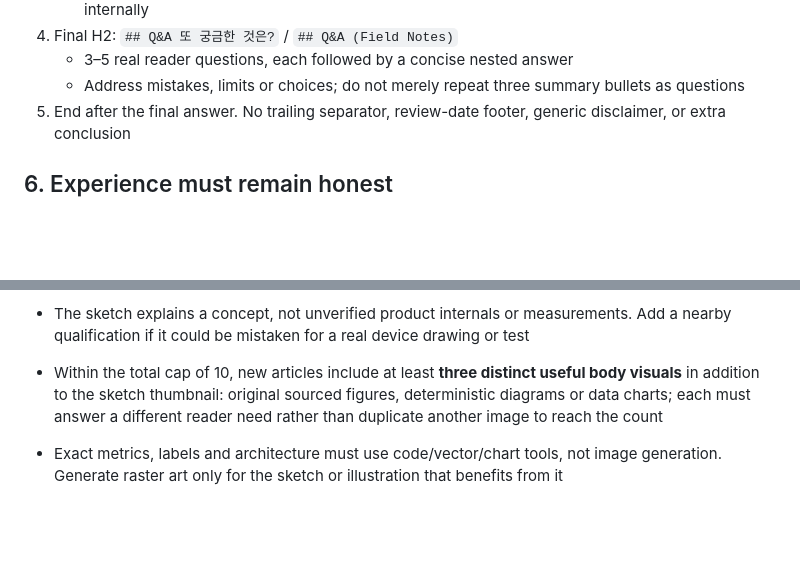
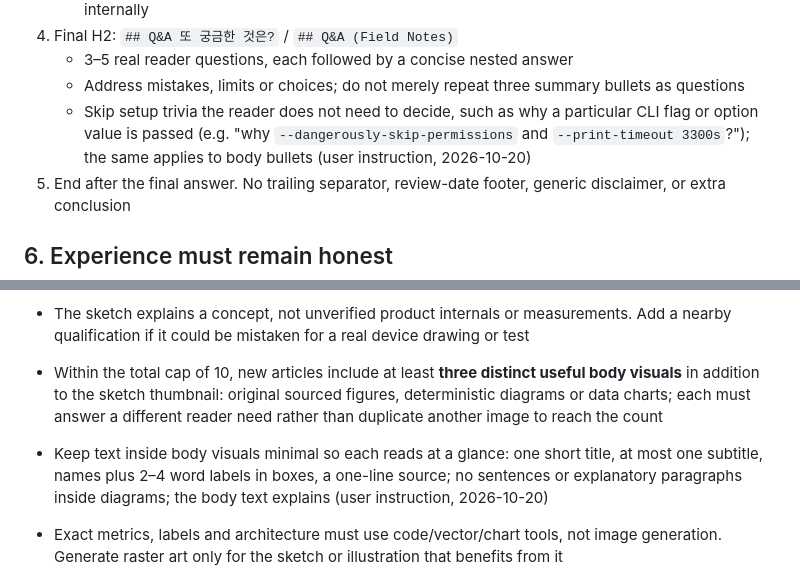
Before and after one commit to qruse/FluxScope, a Markdown page: AGENTS.md, 2 parts joined by grey strips. Rendered like a GitHub page; blank space fills up the shorter version.

Commit message:
Rules: skip CLI flag trivia; keep text in body visuals minimal
Co-Authored-By: Claude Opus 5.5 <noreply@anthropic.com>

```diff
--- a/AGENTS.md
+++ b/AGENTS.md
@@ -141,6 +141,7 @@ Section headings (H2):
 4. Final H2: `## Q&A 또 궁금한 것은?` / `## Q&A (Field Notes)`
    - 3–5 real reader questions, each followed by a concise nested answer
    - Address mistakes, limits or choices; do not merely repeat three summary bullets as questions
+   - Skip setup trivia the reader does not need to decide, such as why a particular CLI flag or option value is passed (e.g. "why `--dangerously-skip-permissions` and `--print-timeout 3300s`?"); the same applies to body bullets (user instruction, 2026-10-20)
 5. End after the final answer. No trailing separator, review-date footer, generic disclaimer, or extra conclusion
 
 ## 6. Experience must remain honest
@@ -220,6 +221,7 @@ Landscape 3:2, 1536x1024.
 - Avoid polished card layouts, symmetric infographic panels, studio props, beautiful calligraphy, glossy 3D art and generic AI decoration
 - The sketch explains a concept, not unverified product internals or measurements. Add a nearby qualification if it could be mistaken for a real device drawing or test
 - Within the total cap of 10, new articles include at least **three distinct useful body visuals** in addition to the sketch thumbnail: original sourced figures, deterministic diagrams or data charts; each must answer a different reader need rather than duplicate another image to reach the count
+- Keep text inside body visuals minimal so each reads at a glance: one short title, at most one subtitle, names plus 2–4 word labels in boxes, a one-line source; no sentences or explanatory paragraphs inside diagrams; the body text explains (user instruction, 2026-10-20)
 - Exact metrics, labels and architecture must use code/vector/chart tools, not image generation. Generate raster art only for the sketch or illustration that benefits from it
 - Read each image visually. Verify title, units, series, labels and meaning against the text. Reusing a wrong chart is a factual error
 - Width 800–1600 px recommended, hard maximum 1600 px; target <250 KiB, hard cap 500 KiB per image
```
